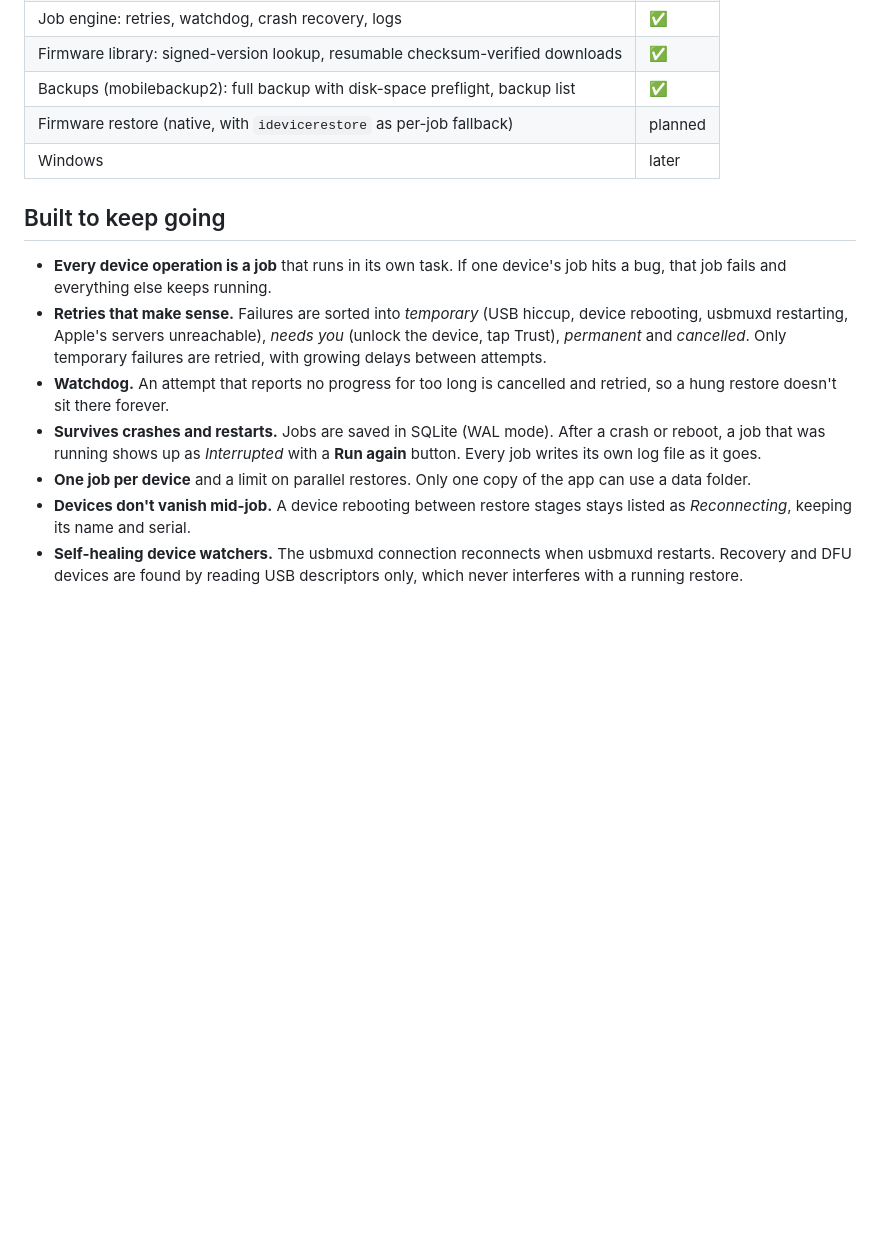
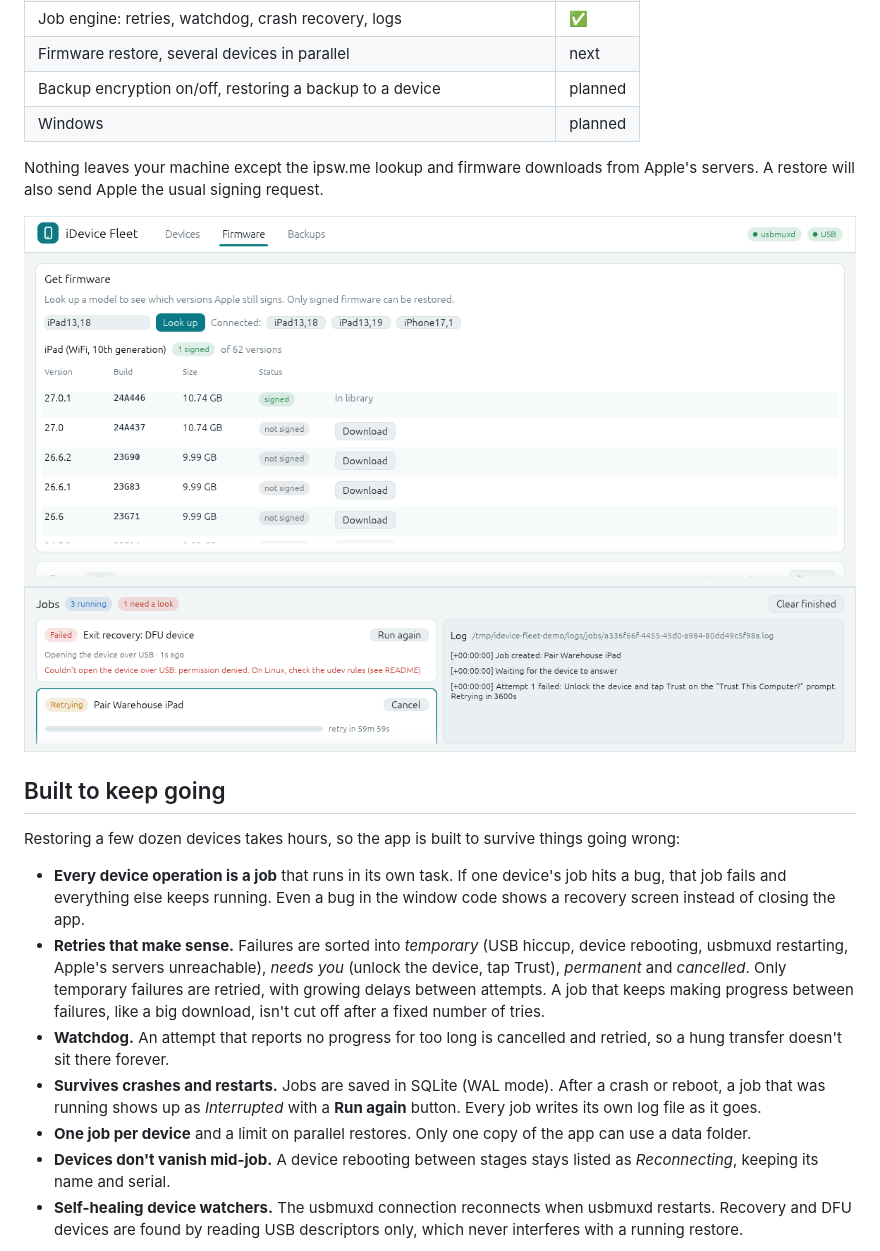
Before and after one commit to Maxjr2/idevice-fleet, a Markdown page: README.md, the part around one of its changes. GitHub-like rendering; pictures changed too: docs/firmware.png (added); blank space fills up the shorter version.

```diff
--- a/README.md
+++ b/README.md
@@ -14,23 +37,31 @@ Written in Rust on top of the pure-Rust [`idevice`](https://github.com/jkcoxson/
 | Job engine: retries, watchdog, crash recovery, logs | ✅ |
-| Firmware library: signed-version lookup, resumable checksum-verified downloads | ✅ |
-| Backups (mobilebackup2): full backup with disk-space preflight, backup list | ✅ |
-| Firmware restore (native, with `idevicerestore` as per-job fallback) | planned |
-| Windows | later |
+| Firmware restore, several devices in parallel | next |
+| Backup encryption on/off, restoring a backup to a device | planned |
+| Windows | planned |
+
+Nothing leaves your machine except the ipsw.me lookup and firmware downloads from Apple's servers. A restore
+will also send Apple the usual signing request.
+
+![Firmware library](docs/firmware.png)
 
 ## Built to keep going
 
+Restoring a few dozen devices takes hours, so the app is built to survive things going wrong:
+
 - **Every device operation is a job** that runs in its own task. If one device's job hits a bug, that job
-  fails and everything else keeps running.
+  fails and everything else keeps running. Even a bug in the window code shows a recovery screen instead of
+  closing the app.
 - **Retries that make sense.** Failures are sorted into *temporary* (USB hiccup, device rebooting, usbmuxd
   restarting, Apple's servers unreachable), *needs you* (unlock the device, tap Trust), *permanent* and
-  *cancelled*. Only temporary failures are retried, with growing delays between attempts.
-- **Watchdog.** An attempt that reports no progress for too long is cancelled and retried, so a hung
-  restore doesn't sit there forever.
+  *cancelled*. Only temporary failures are retried, with growing delays between attempts. A job that keeps making
+  progress between failures, like a big download, isn't cut off after a fixed number of tries.
+- **Watchdog.** An attempt that reports no progress for too long is cancelled and retried, so a hung transfer
+  doesn't sit there forever.
 - **Survives crashes and restarts.** Jobs are saved in SQLite (WAL mode). After a crash or reboot, a job that
   was running shows up as *Interrupted* with a **Run again** button. Every job writes its own log file as it goes.
 - **One job per device** and a limit on parallel restores. Only one copy of the app can use a data folder.
-- **Devices don't vanish mid-job.** A device rebooting between restore stages stays listed as *Reconnecting*,
-  keeping its name and serial.
+- **Devices don't vanish mid-job.** A device rebooting between stages stays listed as *Reconnecting*, keeping its
+  name and serial.
 - **Self-healing device watchers.** The usbmuxd connection reconnects when usbmuxd restarts. Recovery and DFU
   devices are found by reading USB descriptors only, which never interferes with a running restore.
 
```
Also changed, not shown: other parts of README.md (+93 -11 lines), docs/backups.png (added), docs/devices-dark.png (added), docs/devices.png (added), 9 other files.
